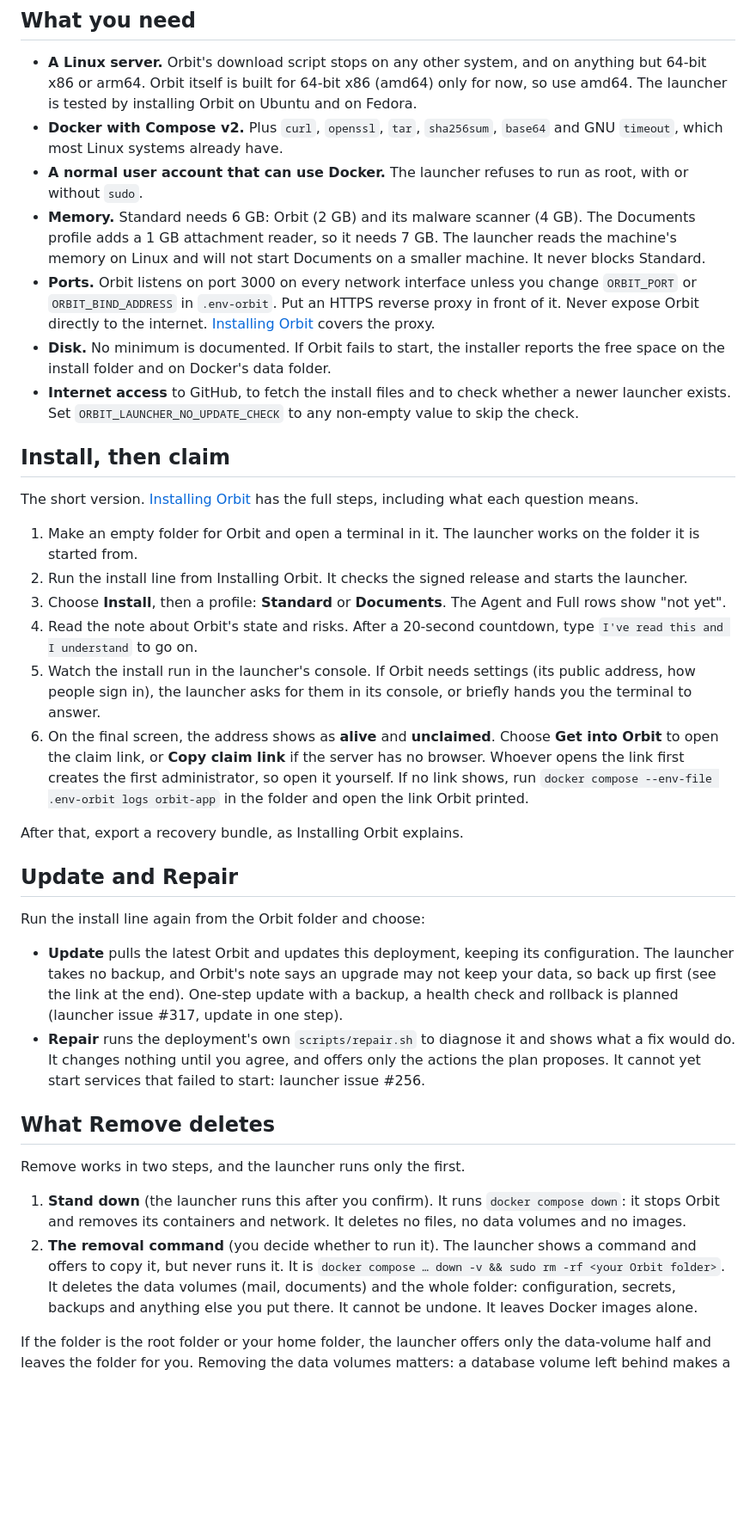
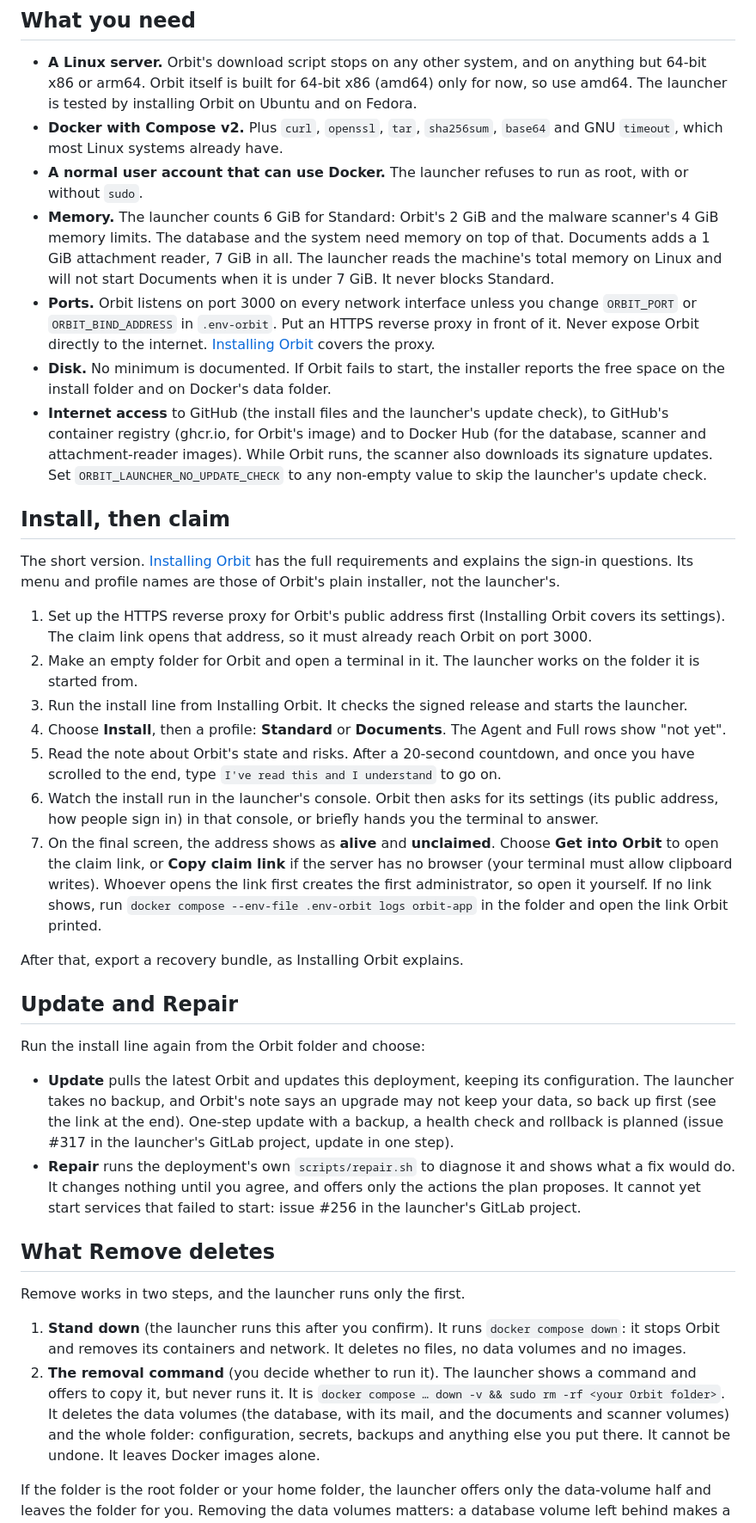
Before and after one commit to tomlawesome/orbit-launcher, a Markdown page: README.md, the part around one of its changes. Shown at 86% size. Rendered like a GitHub page; blank space fills up the shorter version.

Commit message:
docs: fix the README's launcher facts after a check (orbit-site#124)
Tell readers to set up the HTTPS address before the claim link, state
memory as what the launcher counts in GiB with the database and system on
top, list every place images and updates come from, and stop pointing
readers to Orbit's plain installer for the launcher's own menu and
questions. Smaller wording fixes: the notice must be scrolled to its end,
copying the claim link needs clipboard access, the notice shows before
every install, and open issues name their project.

```diff
--- a/README.md
+++ b/README.md
@@ -47,10 +47,11 @@ downloads it, checks it and starts it for you.
   `base64` and GNU `timeout`, which most Linux systems already have.
 - **A normal user account that can use Docker.** The launcher refuses to run
   as root, with or without `sudo`.
-- **Memory.** Standard needs 6 GB: Orbit (2 GB) and its malware scanner
-  (4 GB). The Documents profile adds a 1 GB attachment reader, so it needs
-  7 GB. The launcher reads the machine's memory on Linux and will not start
-  Documents on a smaller machine. It never blocks Standard.
+- **Memory.** The launcher counts 6 GiB for Standard: Orbit's 2 GiB and the
+  malware scanner's 4 GiB memory limits. The database and the system need
+  memory on top of that. Documents adds a 1 GiB attachment reader, 7 GiB in
+  all. The launcher reads the machine's total memory on Linux and will not
+  start Documents when it is under 7 GiB. It never blocks Standard.
 - **Ports.** Orbit listens on port 3000 on every network interface unless
   you change `ORBIT_PORT` or `ORBIT_BIND_ADDRESS` in `.env-orbit`. Put an
   HTTPS reverse proxy in front of it. Never expose Orbit directly to the
@@ -58,29 +59,35 @@ downloads it, checks it and starts it for you.
   covers the proxy.
 - **Disk.** No minimum is documented. If Orbit fails to start, the installer
   reports the free space on the install folder and on Docker's data folder.
-- **Internet access** to GitHub, to fetch the install files and to check
-  whether a newer launcher exists. Set `ORBIT_LAUNCHER_NO_UPDATE_CHECK` to
-  any non-empty value to skip the check.
+- **Internet access** to GitHub (the install files and the launcher's
+  update check), to GitHub's container registry (ghcr.io, for Orbit's image)
+  and to Docker Hub (for the database, scanner and attachment-reader
+  images). While Orbit runs, the scanner also downloads its signature
+  updates. Set `ORBIT_LAUNCHER_NO_UPDATE_CHECK` to any non-empty value to
+  skip the launcher's update check.
 
 ## Install, then claim
 
 The short version. [Installing Orbit](https://github.com/tomlawesome/orbit/blob/main/docs/installing.md)
-has the full steps, including what each question means.
+has the full requirements and explains the sign-in questions. Its menu and
+profile names are those of Orbit's plain installer, not the launcher's.
 
-1. Make an empty folder for Orbit and open a terminal in it. The launcher
+1. Set up the HTTPS reverse proxy for Orbit's public address first
+   (Installing Orbit covers its settings). The claim link opens that
+   address, so it must already reach Orbit on port 3000.
+2. Make an empty folder for Orbit and open a terminal in it. The launcher
    works on the folder it is started from.
-2. Run the install line from Installing Orbit. It checks the signed release
+3. Run the install line from Installing Orbit. It checks the signed release
    and starts the launcher.
-3. Choose **Install**, then a profile: **Standard** or **Documents**. The
+4. Choose **Install**, then a profile: **Standard** or **Documents**. The
    Agent and Full rows show "not yet".
-4. Read the note about Orbit's state and risks. After a 20-second countdown,
+5. Read the note about Orbit's state and risks. After a 20-second countdown, and once you have scrolled to the end,
    type `I've read this and I understand` to go on.
-5. Watch the install run in the launcher's console. If Orbit needs settings
-   (its public address, how people sign in), the launcher asks for them in
-   its console, or briefly hands you the terminal to answer.
-6. On the final screen, the address shows as **alive** and **unclaimed**.
+6. Watch the install run in the launcher's console. Orbit then asks for its
+   settings (its public address, how people sign in) in that console, or briefly hands you the terminal to answer.
+7. On the final screen, the address shows as **alive** and **unclaimed**.
    Choose **Get into Orbit** to open the claim link, or **Copy claim link**
-   if the server has no browser. Whoever opens the link first creates the
+   if the server has no browser (your terminal must allow clipboard writes). Whoever opens the link first creates the
    first administrator, so open it yourself. If no link shows, run
    `docker compose --env-file .env-orbit logs orbit-app` in the folder and
    open the link Orbit printed.
@@ -94,11 +101,11 @@ Run the install line again from the Orbit folder and choose:
 - **Update** pulls the latest Orbit and updates this deployment, keeping its
   configuration. The launcher takes no backup, and Orbit's note says an upgrade may not
   keep your data, so back up first (see the link at the end). One-step update with a backup, a health check
-  and rollback is planned (launcher issue #317, update in one step).
+  and rollback is planned (issue #317 in the launcher's GitLab project, update in one step).
 - **Repair** runs the deployment's own `scripts/repair.sh` to diagnose it
   and shows what a fix would do. It changes nothing until you agree, and
   offers only the actions the plan proposes. It cannot yet start services
-  that failed to start: launcher issue #256.
+  that failed to start: issue #256 in the launcher's GitLab project.
 
 ## What Remove deletes
 
@@ -110,7 +117,7 @@ Remove works in two steps, and the launcher runs only the first.
 2. **The removal command** (you decide whether to run it). The launcher
    shows a command and offers to copy it, but never runs it. It is
    `docker compose … down -v && sudo rm -rf <your Orbit folder>`. It
-   deletes the data volumes (mail, documents) and the whole folder:
+   deletes the data volumes (the database, with its mail, and the documents and scanner volumes) and the whole folder:
    configuration, secrets, backups and anything else you put there. It
    cannot be undone. It leaves Docker images alone.
 
```
Also changed, not shown: other parts of README.md (+2 -2 lines).
